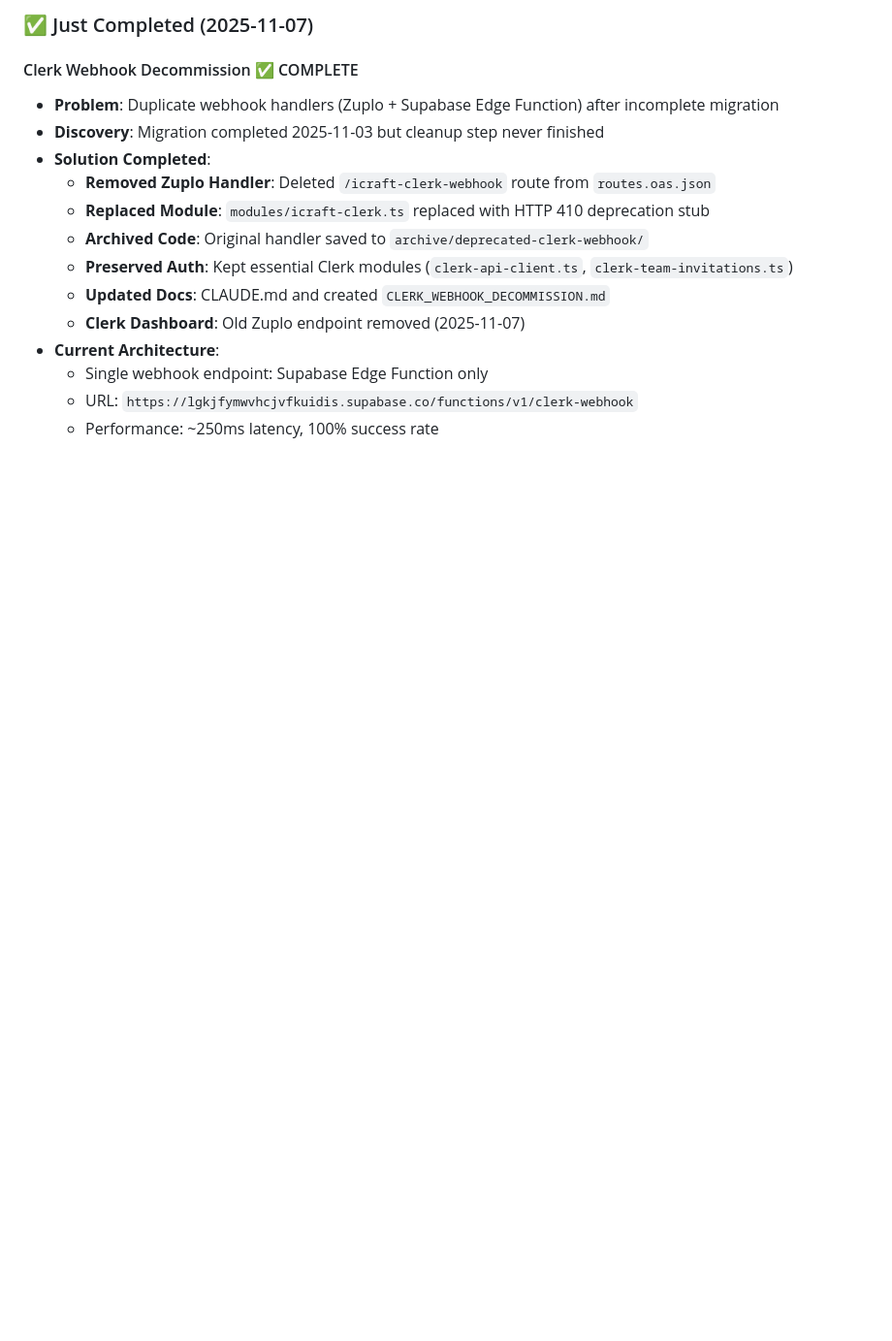
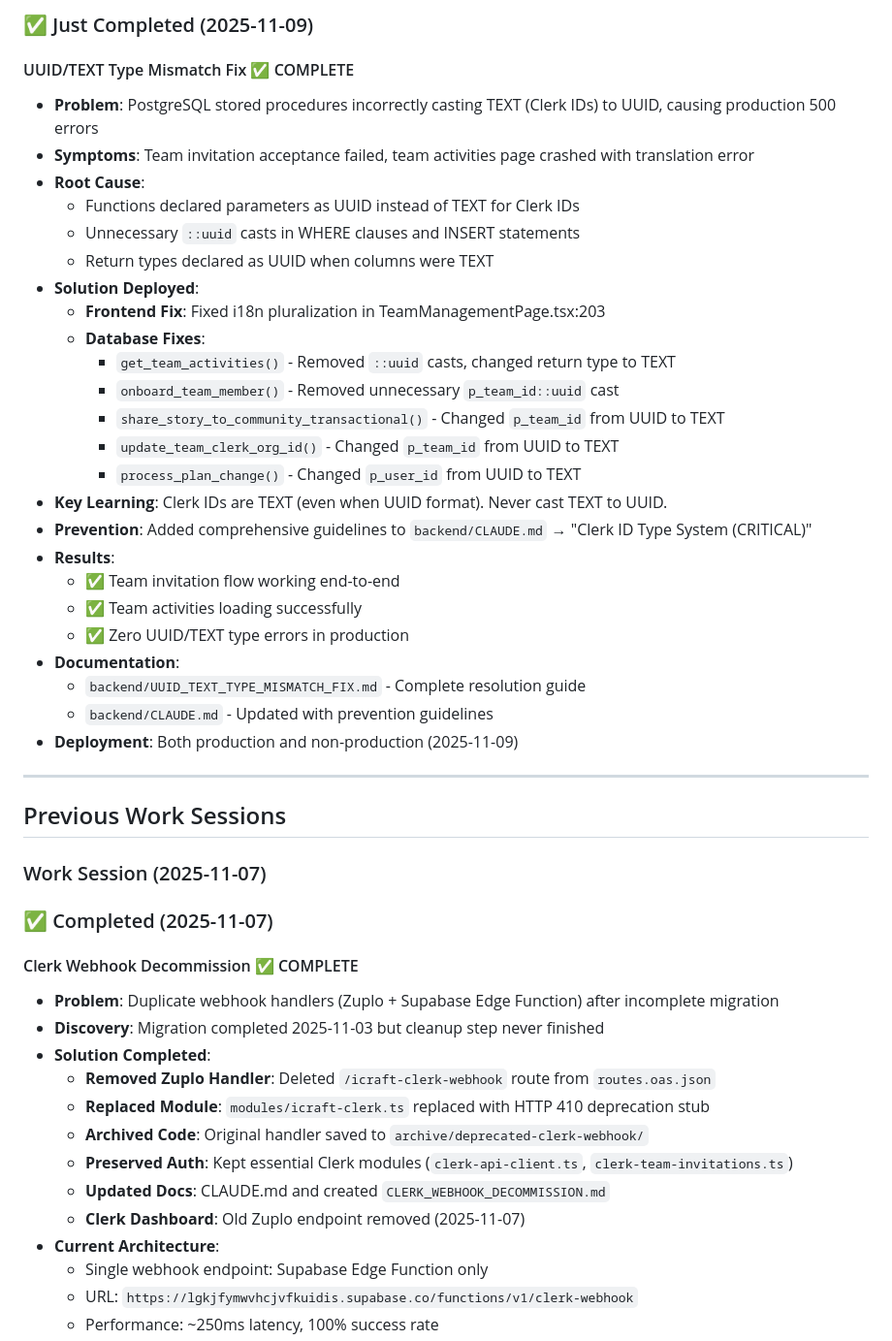
Before and after one commit to altbe/icraft-main, a Markdown page: CLAUDE.md, the part around one of its changes. Shown at 97% size. Rendered like a GitHub page; blank space fills up the shorter version.

Commit message:
snapshot

```diff
--- a/CLAUDE.md
+++ b/CLAUDE.md
@@ -6,5 +6,39 @@ This file provides guidance to Claude Code (claude.ai/code) when working with co
 
-### ✅ Just Completed (2025-11-07)
+### ✅ Just Completed (2025-11-09)
+
+#### UUID/TEXT Type Mismatch Fix ✅ COMPLETE
+- **Problem**: PostgreSQL stored procedures incorrectly casting TEXT (Clerk IDs) to UUID, causing production 500 errors
+- **Symptoms**: Team invitation acceptance failed, team activities page crashed with translation error
+- **Root Cause**:
+  - Functions declared parameters as UUID instead of TEXT for Clerk IDs
+  - Unnecessary `::uuid` casts in WHERE clauses and INSERT statements
+  - Return types declared as UUID when columns were TEXT
+- **Solution Deployed**:
+  - **Frontend Fix**: Fixed i18n pluralization in TeamManagementPage.tsx:203
+  - **Database Fixes**:
+    - `get_team_activities()` - Removed `::uuid` casts, changed return type to TEXT
+    - `onboard_team_member()` - Removed unnecessary `p_team_id::uuid` cast
+    - `share_story_to_community_transactional()` - Changed `p_team_id` from UUID to TEXT
+    - `update_team_clerk_org_id()` - Changed `p_team_id` from UUID to TEXT
+    - `process_plan_change()` - Changed `p_user_id` from UUID to TEXT
+- **Key Learning**: Clerk IDs are TEXT (even when UUID format). Never cast TEXT to UUID.
+- **Prevention**: Added comprehensive guidelines to `backend/CLAUDE.md` → "Clerk ID Type System (CRITICAL)"
+- **Results**:
+  - ✅ Team invitation flow working end-to-end
+  - ✅ Team activities loading successfully
+  - ✅ Zero UUID/TEXT type errors in production
+- **Documentation**:
+  - `backend/UUID_TEXT_TYPE_MISMATCH_FIX.md` - Complete resolution guide
+  - `backend/CLAUDE.md` - Updated with prevention guidelines
+- **Deployment**: Both production and non-production (2025-11-09)
+
+---
+
+## Previous Work Sessions
+
+### Work Session (2025-11-07)
+
+### ✅ Completed (2025-11-07)
 
 #### Clerk Webhook Decommission ✅ COMPLETE
 - **Problem**: Duplicate webhook handlers (Zuplo + Supabase Edge Function) after incomplete migration
```
Also changed, not shown: other parts of CLAUDE.md (+1 -1 lines).
